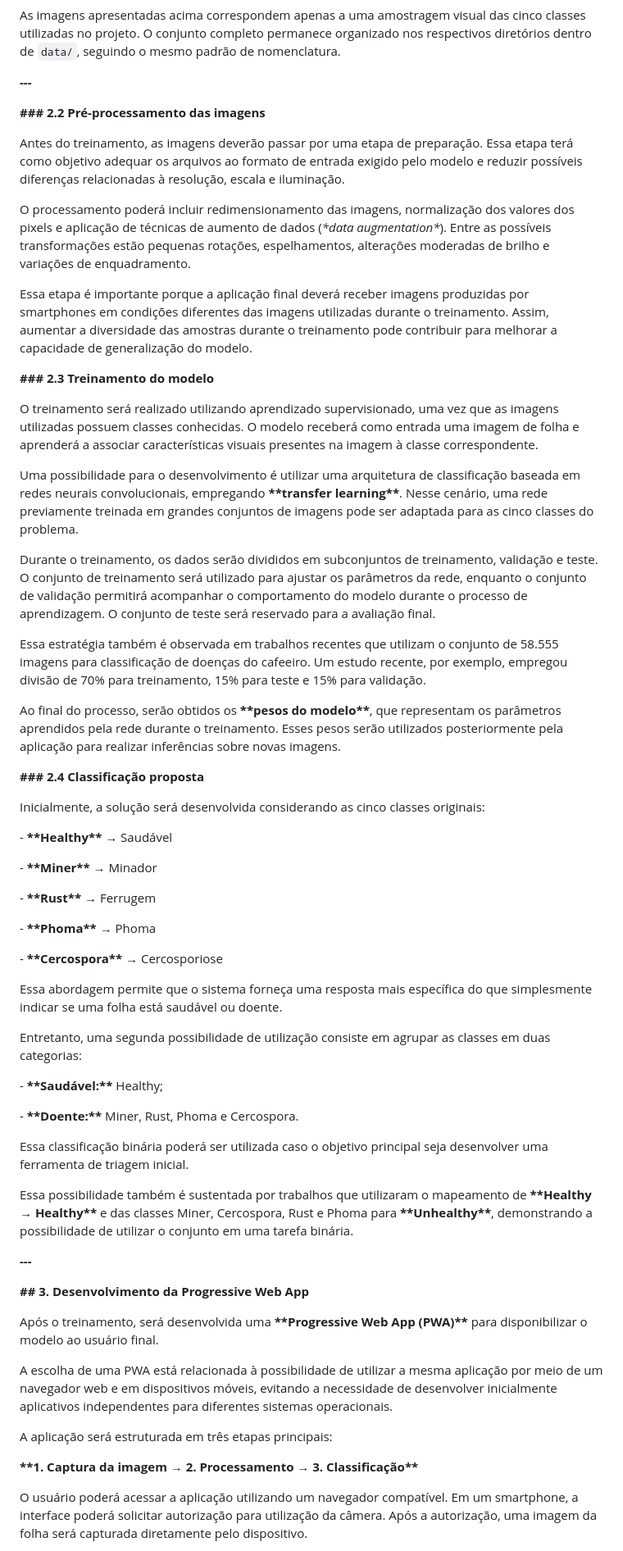
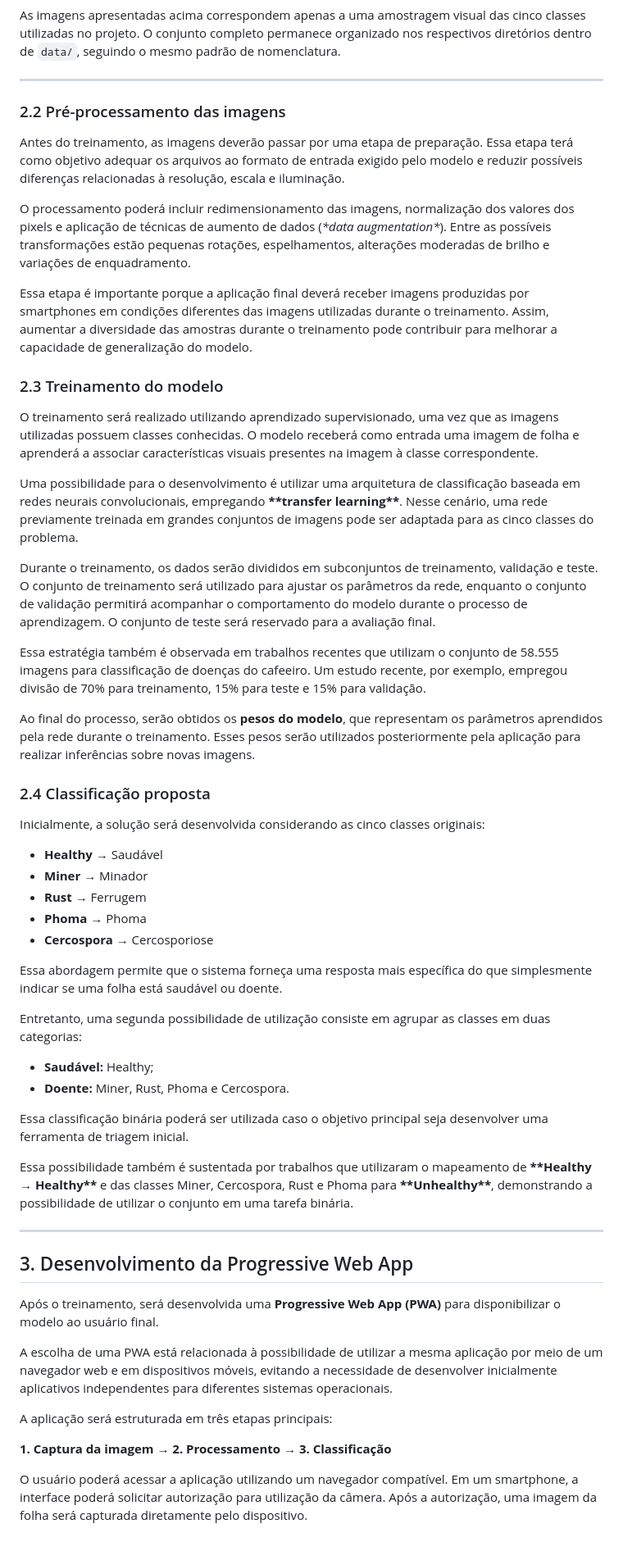
Before and after one commit to EuFreela/coffeeleaf-ai, a Markdown page: Readme.md, the part around one of its changes. Shown at 82% size. GitHub-like rendering.

Commit message:
chore: readme news

```diff
--- a/Readme.md
+++ b/Readme.md
@@ -138,113 +84,60 @@ Para ilustrar as classes utilizadas na amostragem do conjunto de dados, são apr
 
 As imagens apresentadas acima correspondem apenas a uma amostragem visual das cinco classes utilizadas no projeto. O conjunto completo permanece organizado nos respectivos diretórios dentro de `data/`, seguindo o mesmo padrão de nomenclatura.
 
-**---**
+---
 
-**### 2.2 Pré-processamento das imagens**
-
-
+### 2.2 Pré-processamento das imagens
 
 Antes do treinamento, as imagens deverão passar por uma etapa de preparação. Essa etapa terá como objetivo adequar os arquivos ao formato de entrada exigido pelo modelo e reduzir possíveis diferenças relacionadas à resolução, escala e iluminação.
 
-
-
 O processamento poderá incluir redimensionamento das imagens, normalização dos valores dos pixels e aplicação de técnicas de aumento de dados (*\*data augmentation\**). Entre as possíveis transformações estão pequenas rotações, espelhamentos, alterações moderadas de brilho e variações de enquadramento.
-
-
 
 Essa etapa é importante porque a aplicação final deverá receber imagens produzidas por smartphones em condições diferentes das imagens utilizadas durante o treinamento. Assim, aumentar a diversidade das amostras durante o treinamento pode contribuir para melhorar a capacidade de generalização do modelo.
 
-
-
-**### 2.3 Treinamento do modelo**
-
-
+### 2.3 Treinamento do modelo
 
 O treinamento será realizado utilizando aprendizado supervisionado, uma vez que as imagens utilizadas possuem classes conhecidas. O modelo receberá como entrada uma imagem de folha e aprenderá a associar características visuais presentes na imagem à classe correspondente.
 
-
-
 Uma possibilidade para o desenvolvimento é utilizar uma arquitetura de classificação baseada em redes neurais convolucionais, empregando **\*\*transfer learning\*\***. Nesse cenário, uma rede previamente treinada em grandes conjuntos de imagens pode ser adaptada para as cinco classes do problema.
-
-
 
 Durante o treinamento, os dados serão divididos em subconjuntos de treinamento, validação e teste. O conjunto de treinamento será utilizado para ajustar os parâmetros da rede, enquanto o conjunto de validação permitirá acompanhar o comportamento do modelo durante o processo de aprendizagem. O conjunto de teste será reservado para a avaliação final.
 
-
-
 Essa estratégia também é observada em trabalhos recentes que utilizam o conjunto de 58.555 imagens para classificação de doenças do cafeeiro. Um estudo recente, por exemplo, empregou divisão de 70% para treinamento, 15% para teste e 15% para validação.
 
+Ao final do processo, serão obtidos os **pesos do modelo**, que representam os parâmetros aprendidos pela rede durante o treinamento. Esses pesos serão utilizados posteriormente pela aplicação para realizar inferências sobre novas imagens.
 
-
-Ao final do processo, serão obtidos os **\*\*pesos do modelo\*\***, que representam os parâmetros aprendidos pela rede durante o treinamento. Esses pesos serão utilizados posteriormente pela aplicação para realizar inferências sobre novas imagens.
-
-
-
-**### 2.4 Classificação proposta**
-
-
+### 2.4 Classificação proposta
 
 Inicialmente, a solução será desenvolvida considerando as cinco classes originais:
 
-
-
-\- **\*\*Healthy\*\*** → Saudável
-
-\- **\*\*Miner\*\*** → Minador
-
-\- **\*\*Rust\*\*** → Ferrugem
-
-\- **\*\*Phoma\*\*** → Phoma
-
-\- **\*\*Cercospora\*\*** → Cercosporiose
-
-
+- **Healthy** → Saudável
+- **Miner** → Minador
+- **Rust** → Ferrugem
+- **Phoma** → Phoma
+- **Cercospora** → Cercosporiose
 
 Essa abordagem permite que o sistema forneça uma resposta mais específica do que simplesmente indicar se uma folha está saudável ou doente.
 
-
-
 Entretanto, uma segunda possibilidade de utilização consiste em agrupar as classes em duas categorias:
 
-
-
-\- **\*\*Saudável:\*\*** Healthy;
-
-\- **\*\*Doente:\*\*** Miner, Rust, Phoma e Cercospora.
-
-
+- **Saudável:** Healthy;
+- **Doente:** Miner, Rust, Phoma e Cercospora.
 
 Essa classificação binária poderá ser utilizada caso o objetivo principal seja desenvolver uma ferramenta de triagem inicial.
 
-
-
 Essa possibilidade também é sustentada por trabalhos que utilizaram o mapeamento de **\*\*Healthy → Healthy\*\*** e das classes Miner, Cercospora, Rust e Phoma para **\*\*Unhealthy\*\***, demonstrando a possibilidade de utilizar o conjunto em uma tarefa binária.
 
+---
 
+## 3. Desenvolvimento da Progressive Web App
 
-**---**
-
-
-
-**## 3. Desenvolvimento da Progressive Web App**
-
-
-
-Após o treinamento, será desenvolvida uma **\*\*Progressive Web App (PWA)\*\*** para disponibilizar o modelo ao usuário final.
-
-
+Após o treinamento, será desenvolvida uma **Progressive Web App (PWA)** para disponibilizar o modelo ao usuário final.
 
 A escolha de uma PWA está relacionada à possibilidade de utilizar a mesma aplicação por meio de um navegador web e em dispositivos móveis, evitando a necessidade de desenvolver inicialmente aplicativos independentes para diferentes sistemas operacionais.
 
-
-
 A aplicação será estruturada em três etapas principais:
 
-
-
-**\*\*1. Captura da imagem → 2. Processamento → 3. Classificação\*\***
-
-
+**1. Captura da imagem → 2. Processamento → 3. Classificação**
 
 O usuário poderá acessar a aplicação utilizando um navegador compatível. Em um smartphone, a interface poderá solicitar autorização para utilização da câmera. Após a autorização, uma imagem da folha será capturada diretamente pelo dispositivo.
 
```
Also changed, not shown: other parts of Readme.md (+38 -172 lines).
